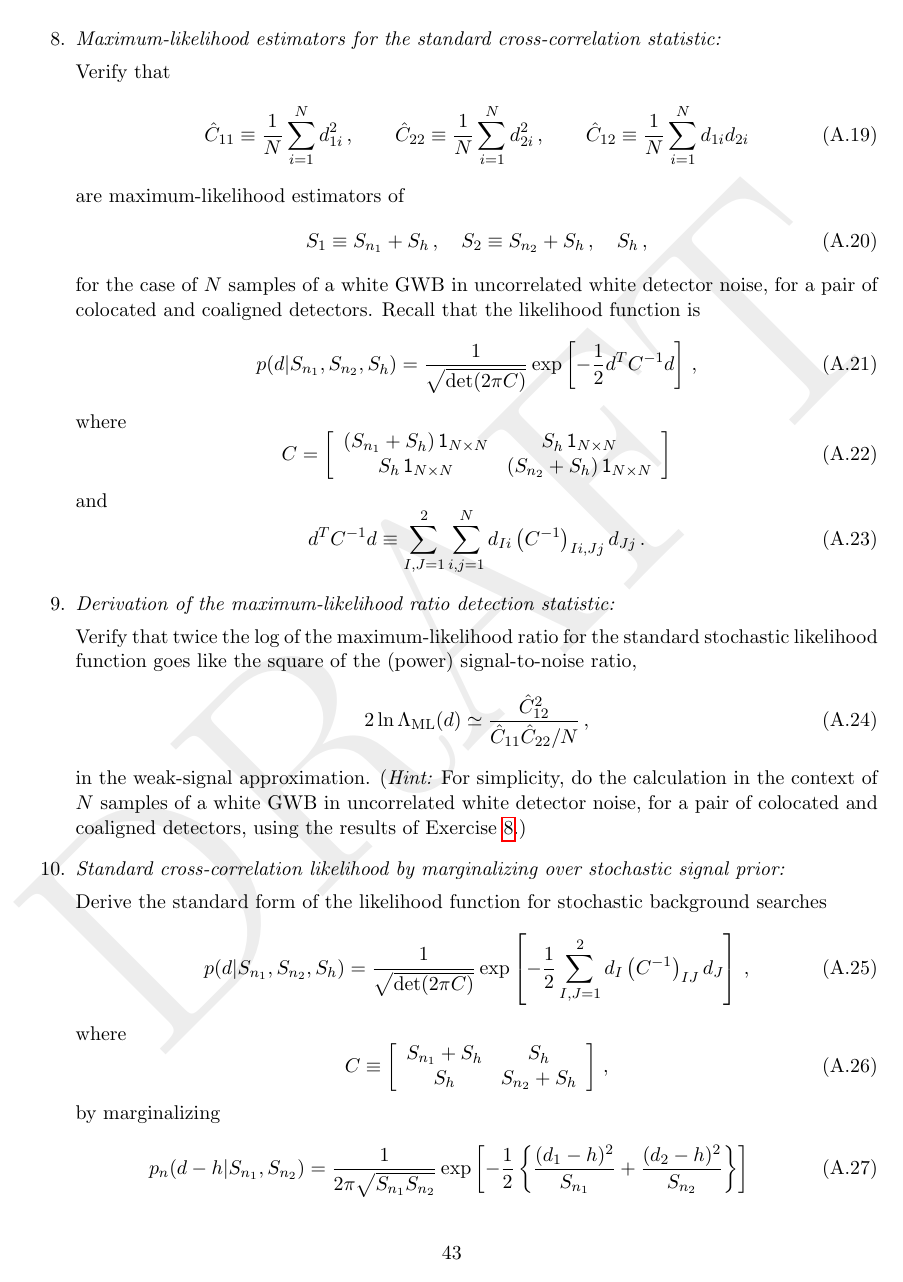
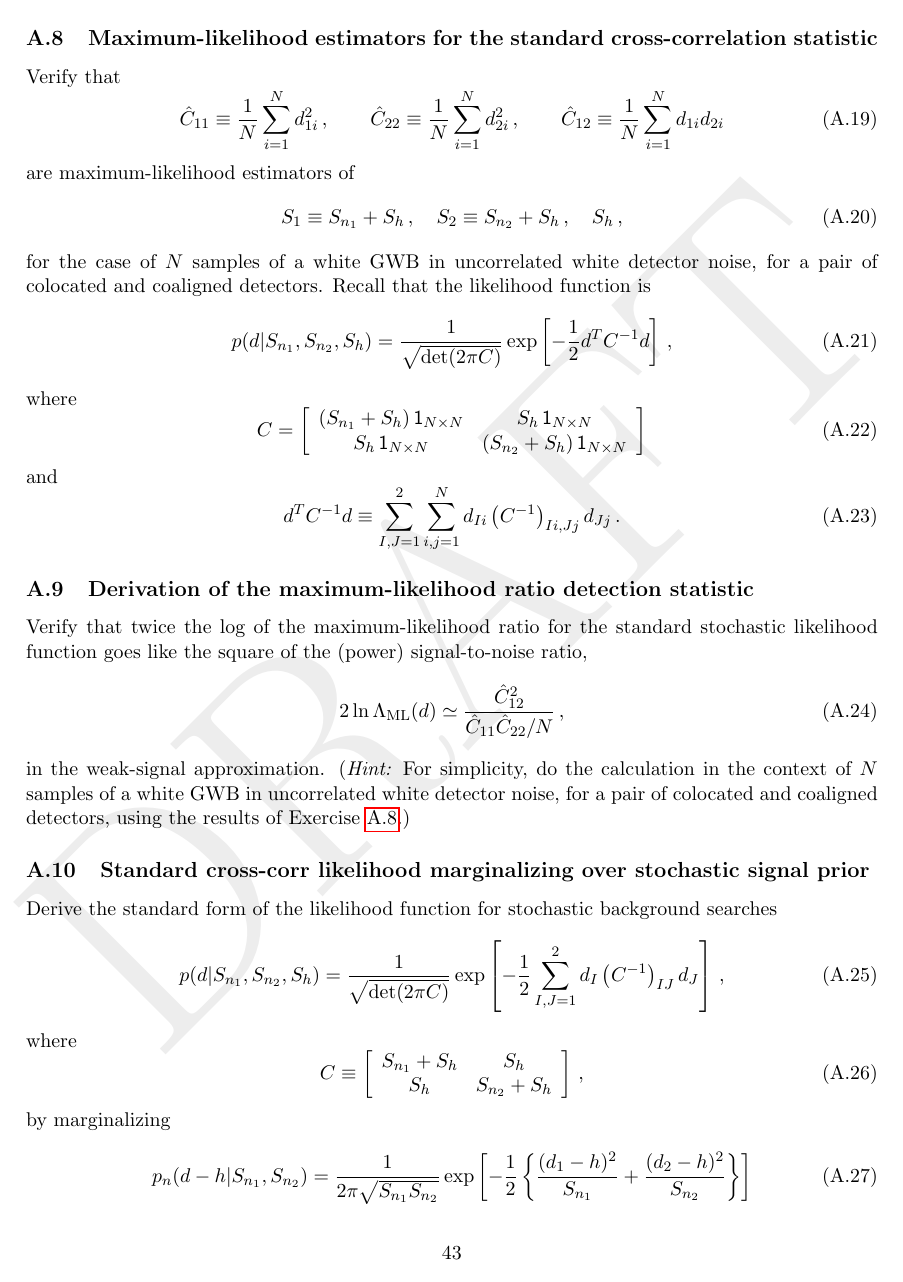
Before and after one commit to josephromano/leshouches, a LaTeX paper (notes/gwb.tex, which reads notes/exer.tex): page 43 of 45. Compiled offline with pdfLaTeX.

Commit message:
removed items; changed to subsections

```diff
--- a/notes/exer.tex
+++ b/notes/exer.tex
@@ -249,11 +246,10 @@ so that the reponse of antenna $I=1,2$ to the field is
 given by $r_I(t)=\hat u_I\cdot\vec E(t, \vec x_0)$, where
 $\vec x_0$ is the common location of the two antenna.)
 
-\i {\em Maximum-likelihood estimators for the standard
-cross-correlation statistic:}
+\subsection{Maximum-likelihood estimators for the standard
+cross-correlation statistic}
 \label{exer:8}
 
-\label{exer:MLestimators}
 Verify that
 %
 \be
@@ -320,10 +316,10 @@ in the weak-signal approximation.
 ({\em Hint:} For simplicity, do the calculation in the context
 of $N$ samples of a white GWB in uncorrelated
 white detector noise, for a pair of colocated and coaligned
-detectors, using the results of Exercise~\ref{exer:MLestimators}.)
+detectors, using the results of Exercise~\ref{exer:8}.)
 
-\i {\em Standard cross-correlation likelihood by marginalizing over
-stochastic signal prior:}
+\subsection{Standard cross-corr likelihood marginalizing over
+stochastic signal prior}
 \label{exer:10}
 
 Derive the standard form of the likelihood function
```
Also changed, not shown: notes/exer.tex (23 more changed lines).
